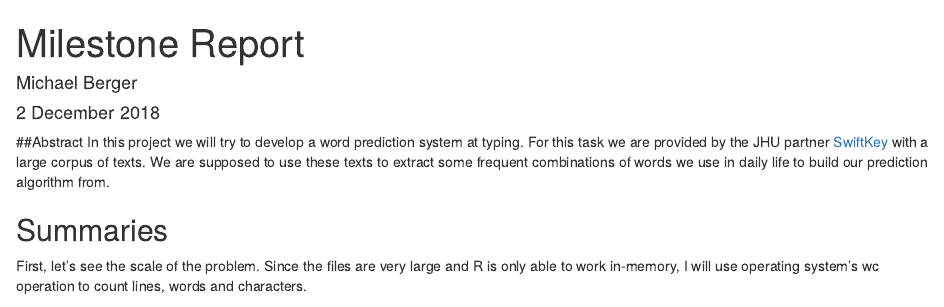
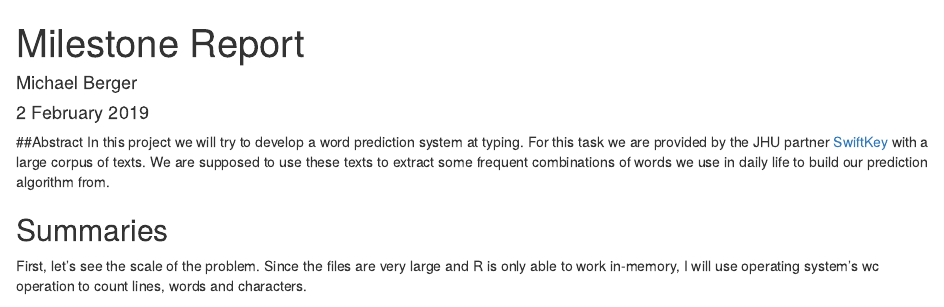
Before and after one commit to vodkolav/DSS_Capstone, an R Markdown document (Week2/index.Rmd): the page in a window 1100 px wide, from its top. Rendered offline with R 4.5, knitr and Pandoc, with nearby package versions; some code elsewhere in the file could not run offline.

Commit message:
Update readme

```diff
--- a/Week2/index.Rmd
+++ b/Week2/index.Rmd
@@ -1,7 +1,7 @@
 ---
 title: "Milestone Report"
 author: "Michael Berger"
-date: "2 December 2018"
+date: "2 February 2019"
 output:
   html_document:
     fig_height: 7
```
Also changed, not shown: README.html, README.md.
